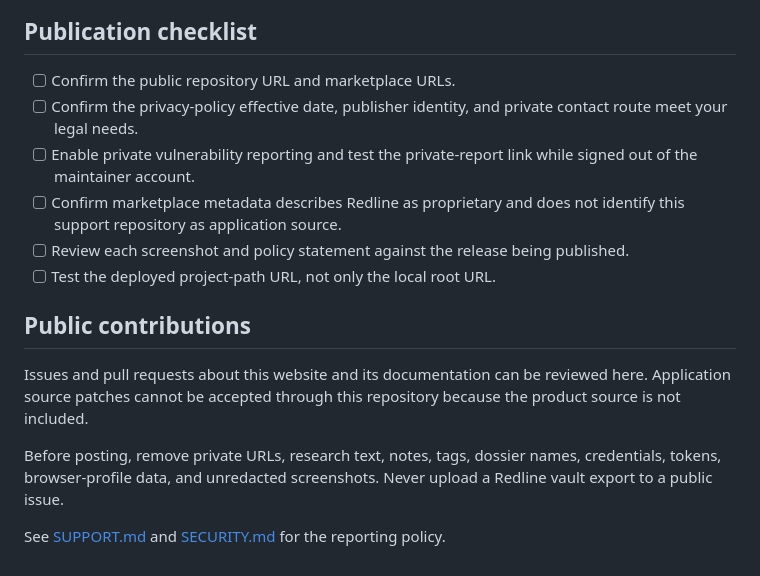
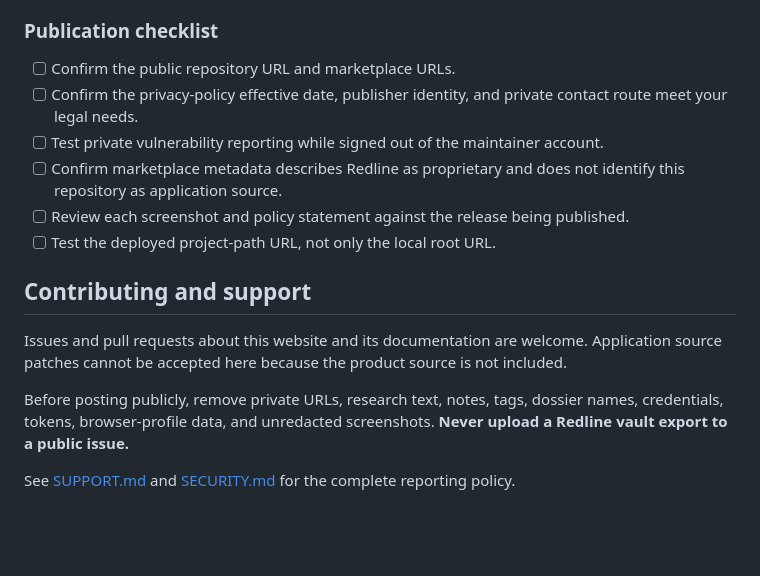
Before and after one commit to TheAnarchoX/redline-support, a Markdown page: README.md, the part around one of its changes. GitHub-like rendering; folded sections open; blank space fills up the shorter version.

```diff
--- a/README.md
+++ b/README.md
@@ -49,18 +64,20 @@ If the repository owner or name changes, also update the fixed URLs in:
 - README examples
 
-## Publication checklist
+### Publication checklist
 
 - [ ] Confirm the public repository URL and marketplace URLs.
 - [ ] Confirm the privacy-policy effective date, publisher identity, and private contact route meet your legal needs.
-- [ ] Enable private vulnerability reporting and test the private-report link while signed out of the maintainer account.
-- [ ] Confirm marketplace metadata describes Redline as proprietary and does not identify this support repository as application source.
+- [ ] Test private vulnerability reporting while signed out of the maintainer account.
+- [ ] Confirm marketplace metadata describes Redline as proprietary and does not identify this repository as application source.
 - [ ] Review each screenshot and policy statement against the release being published.
 - [ ] Test the deployed project-path URL, not only the local root URL.
 
-## Public contributions
+</details>
 
-Issues and pull requests about this website and its documentation can be reviewed here. Application source patches cannot be accepted through this repository because the product source is not included.
+## Contributing and support
 
-Before posting, remove private URLs, research text, notes, tags, dossier names, credentials, tokens, browser-profile data, and unredacted screenshots. Never upload a Redline vault export to a public issue.
+Issues and pull requests about this website and its documentation are welcome. Application source patches cannot be accepted here because the product source is not included.
 
-See [SUPPORT.md](SUPPORT.md) and [SECURITY.md](SECURITY.md) for the reporting policy.
+Before posting publicly, remove private URLs, research text, notes, tags, dossier names, credentials, tokens, browser-profile data, and unredacted screenshots. **Never upload a Redline vault export to a public issue.**
+
+See [SUPPORT.md](SUPPORT.md) and [SECURITY.md](SECURITY.md) for the complete reporting policy.
```
Also changed, not shown: other parts of README.md (+38 -23 lines).
